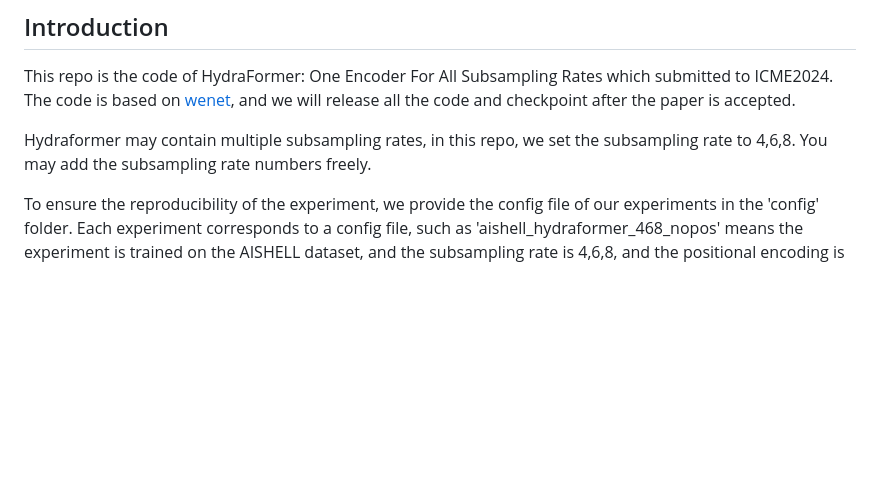
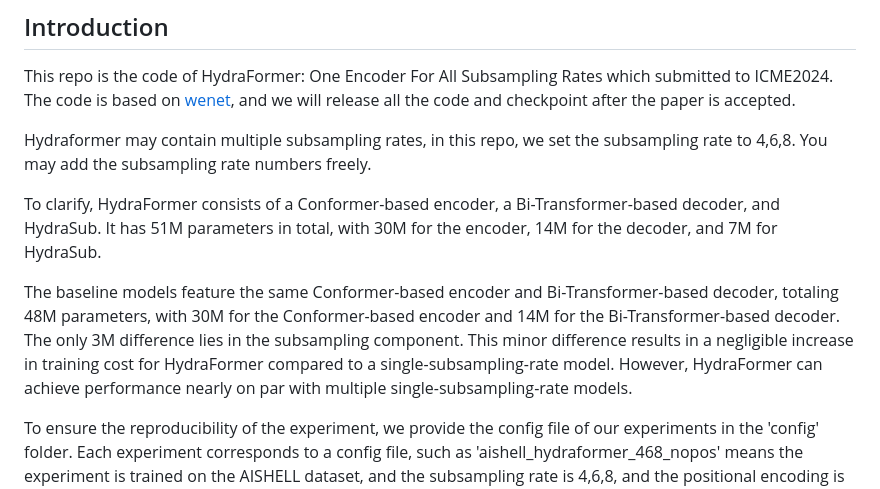
Before and after one commit to HydraFormer/hydraformer, a Markdown page: readme.md, the part around the change. GitHub-like rendering; blank space fills up the shorter version.

```diff
--- a/readme.md
+++ b/readme.md
@@ -3,6 +3,10 @@
 This repo is the code of HydraFormer: One Encoder For All Subsampling Rates which submitted to ICME2024. The code is based on [wenet](https://github.com/wenet-e2e/wenet), and we will release all the code and checkpoint after the paper is accepted.
 
 Hydraformer may contain multiple subsampling rates, in this repo, we set the subsampling rate to 4,6,8. You may add the subsampling rate numbers freely.
+
+To clarify, HydraFormer consists of a Conformer-based encoder, a Bi-Transformer-based decoder, and HydraSub. It has 51M parameters in total, with 30M for the encoder, 14M for the decoder, and 7M for HydraSub.
+
+The baseline models feature the same Conformer-based encoder and Bi-Transformer-based decoder, totaling 48M parameters, with 30M for the Conformer-based encoder and 14M for the Bi-Transformer-based decoder. The only 3M difference lies in the subsampling component. This minor difference results in a negligible increase in training cost for HydraFormer compared to a single-subsampling-rate model. However, HydraFormer can achieve performance nearly on par with multiple single-subsampling-rate models.
 
 To ensure the reproducibility of the experiment, we provide the config file of our experiments in the 'config' folder. Each experiment corresponds to a config file, such as 'aishell_hydraformer_468_nopos' means the experiment is trained on the AISHELL dataset, and the subsampling rate is 4,6,8, and the positional encoding is not used.
 
```
